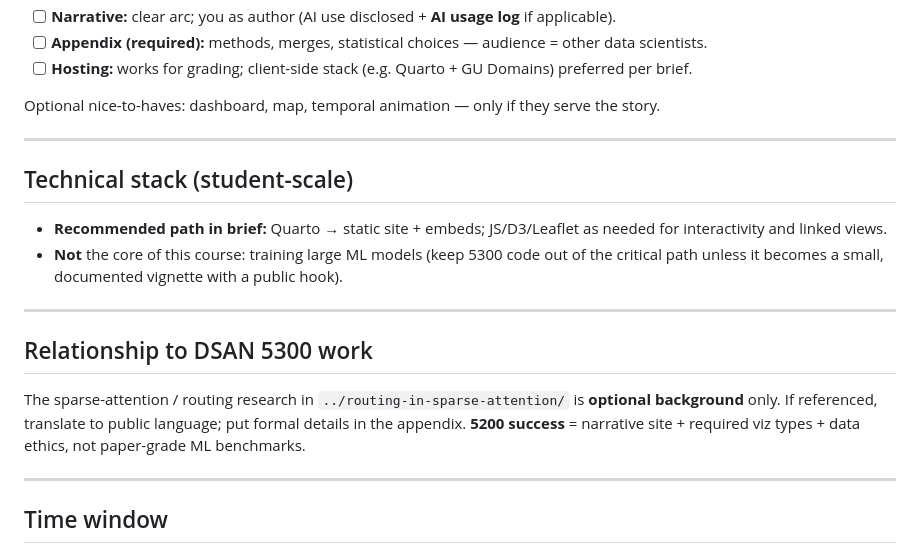
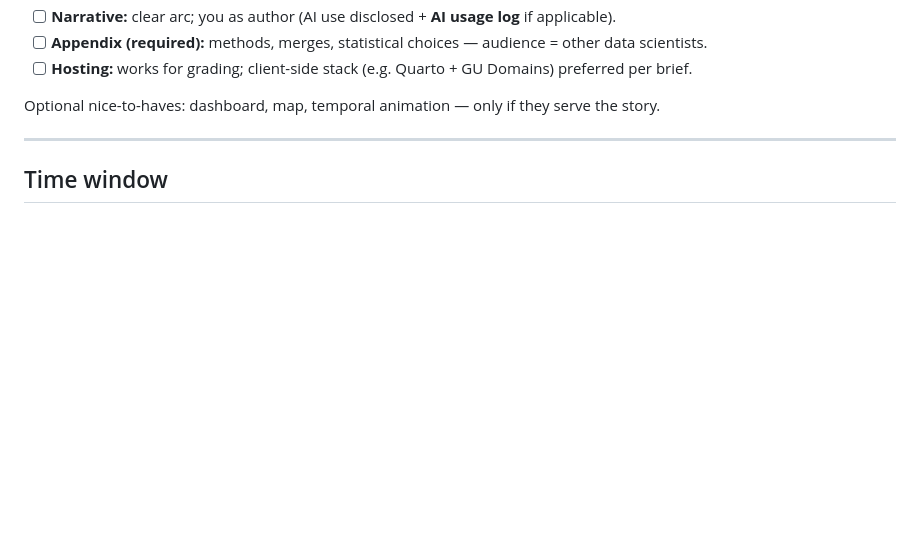
Before and after one commit to chaowei312/labor-and-ai, a Markdown page: notes/PROJECT_PLAN.md, the part around the change. Drawn GitHub-style; blank space fills up the shorter version.

Commit message:
final-submission
Made-with: Cursor

```diff
--- a/notes/PROJECT_PLAN.md
+++ b/notes/PROJECT_PLAN.md
@@ -99,19 +99,6 @@ Optional nice-to-haves: dashboard, map, temporal animation — only if they serv
 
 ---
 
-## Technical stack (student-scale)
-
-- **Recommended path in brief:** Quarto → static site + embeds; JS/D3/Leaflet as needed for interactivity and linked views.
-- **Not** the core of this course: training large ML models (keep 5300 code out of the critical path unless it becomes a small, documented vignette with a public hook).
-
----
-
-## Relationship to DSAN 5300 work
-
-The sparse-attention / routing research in `../routing-in-sparse-attention/` is **optional background** only. If referenced, translate to public language; put formal details in the appendix. **5200 success** = narrative site + required viz types + data ethics, not paper-grade ML benchmarks.
-
----
-
 ## Time window
 
 - **Anchor: January 2010.** Two-year baseline ahead of AlexNet (2012); same window covers the post-2017 transformer/LLM wave through the latest available BLS month.
```
